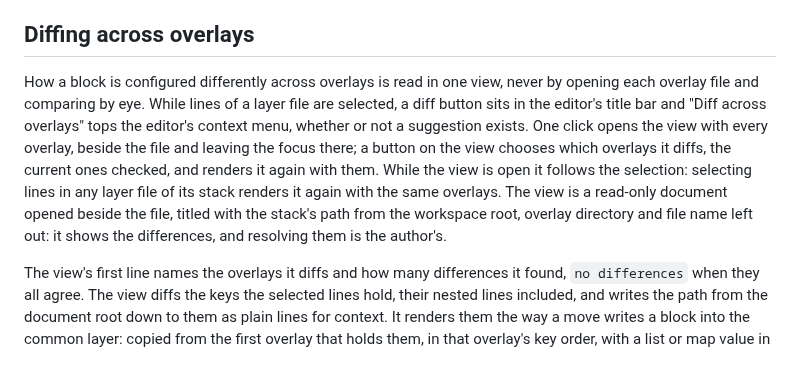
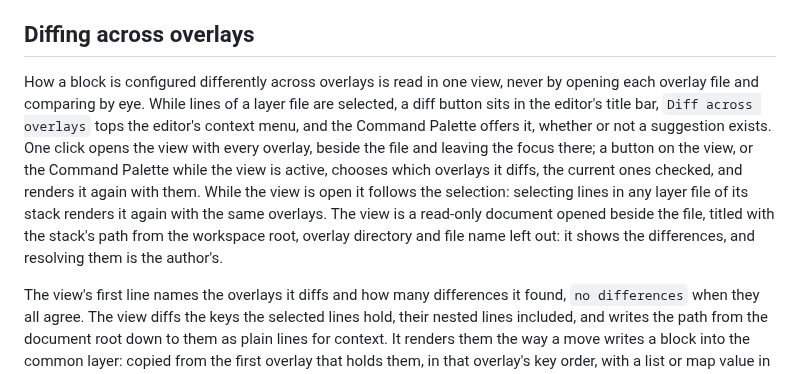
Before and after one commit to litebitus/vscode-yaml-dsl-editor, a Markdown page: docs/design.md, the part around the change. GitHub-like rendering.

```diff
--- a/docs/design.md
+++ b/docs/design.md
@@ -197,7 +197,7 @@ The schema is not the engine's checks. The editor handles everything about autho
 
 ## Diffing across overlays
 
-How a block is configured differently across overlays is read in one view, never by opening each overlay file and comparing by eye. While lines of a layer file are selected, a diff button sits in the editor's title bar and "Diff across overlays" tops the editor's context menu, whether or not a suggestion exists. One click opens the view with every overlay, beside the file and leaving the focus there; a button on the view chooses which overlays it diffs, the current ones checked, and renders it again with them. While the view is open it follows the selection: selecting lines in any layer file of its stack renders it again with the same overlays. The view is a read-only document opened beside the file, titled with the stack's path from the workspace root, overlay directory and file name left out: it shows the differences, and resolving them is the author's.
+How a block is configured differently across overlays is read in one view, never by opening each overlay file and comparing by eye. While lines of a layer file are selected, a diff button sits in the editor's title bar, `Diff across overlays` tops the editor's context menu, and the Command Palette offers it, whether or not a suggestion exists. One click opens the view with every overlay, beside the file and leaving the focus there; a button on the view, or the Command Palette while the view is active, chooses which overlays it diffs, the current ones checked, and renders it again with them. While the view is open it follows the selection: selecting lines in any layer file of its stack renders it again with the same overlays. The view is a read-only document opened beside the file, titled with the stack's path from the workspace root, overlay directory and file name left out: it shows the differences, and resolving them is the author's.
 
 The view's first line names the overlays it diffs and how many differences it found, `no differences` when they all agree. The view diffs the keys the selected lines hold, their nested lines included, and writes the path from the document root down to them as plain lines for context. It renders them the way a move writes a block into the common layer: copied from the first overlay that holds them, in that overlay's key order, with a list or map value in flow style. Each overlay's side is its folded document, the common layer merged with the overlay file by the same deep merge the engine uses. Comments are never a difference.
 
```
Also changed, not shown: README.md (+18 -1 lines), media/diff-button.png (added).
